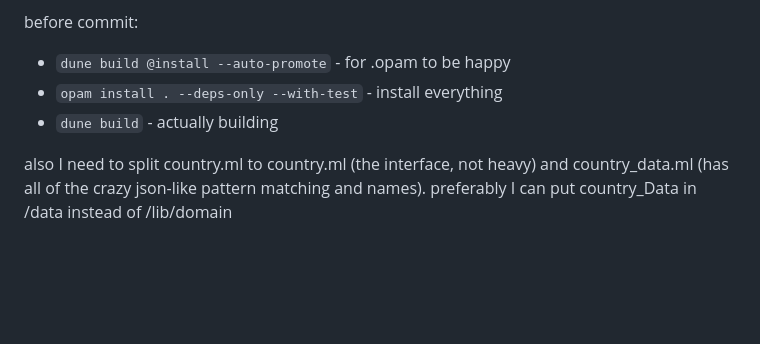
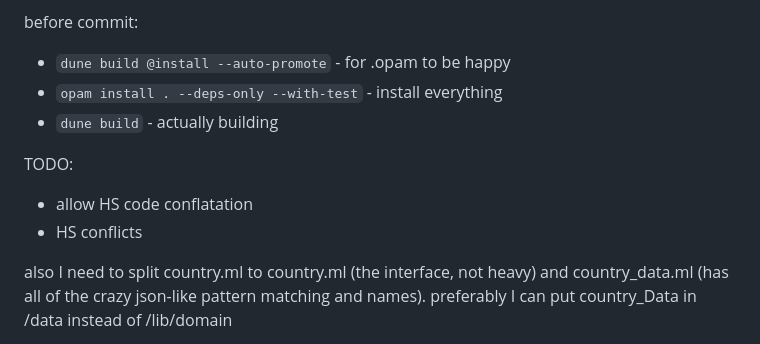
Before and after one commit to nguyenhoangan-monkey/cptpp-calculator, a Markdown page: README.md, the part around the change. GitHub-like rendering; blank space fills up the shorter version.

```diff
--- a/README.md
+++ b/README.md
@@ -174,6 +174,10 @@ before commit:
 * `opam install . --deps-only --with-test` - install everything
 * `dune build` - actually building
 
+TODO:
+- allow HS code conflatation
+- HS conflicts
+
 
 also I need to split country.ml to country.ml (the interface, not heavy) and country_data.ml (has all of the crazy json-like pattern matching and names). preferably I can put country_Data in /data instead of /lib/domain
 
```
